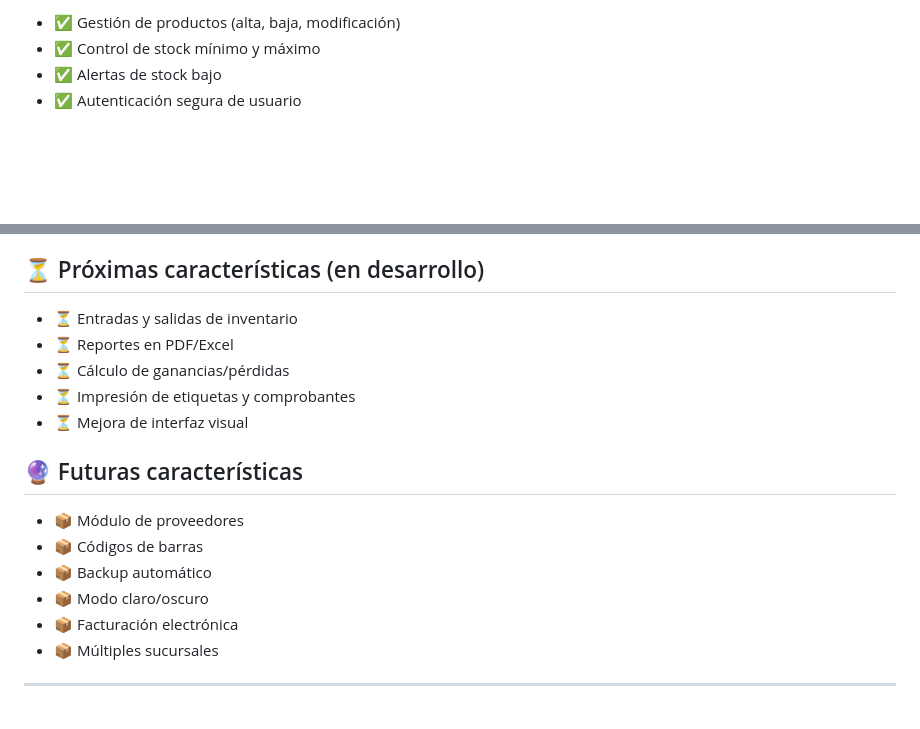
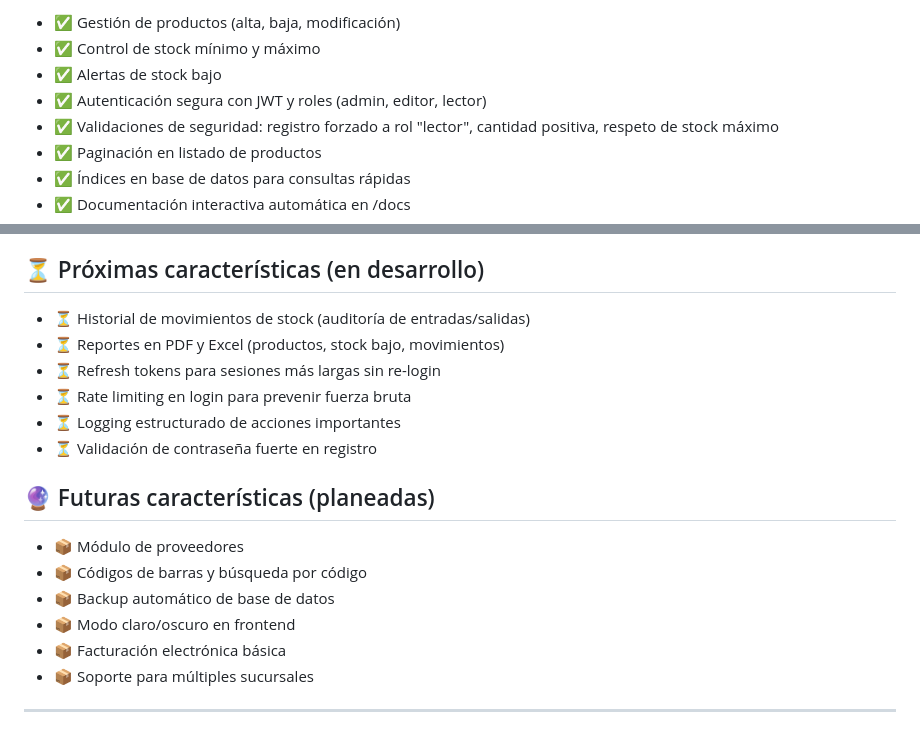
Before and after one commit to MauroKpoxD/DesktopManagerStock, a Markdown page: README.md, 2 parts joined by grey strips. GitHub-like rendering; blank space fills up the shorter version.

Commit message:
actualizacion de caracteristicas implementadas

```diff
--- a/README.md
+++ b/README.md
@@ -37,6 +37,10 @@
   <li>✅ Gestión de productos (alta, baja, modificación)</li>
   <li>✅ Control de stock mínimo y máximo</li>
   <li>✅ Alertas de stock bajo</li>
-  <li>✅ Autenticación segura de usuario</li>
+  <li>✅ Autenticación segura con JWT y roles (admin, editor, lector)</li>
+  <li>✅ Validaciones de seguridad: registro forzado a rol "lector", cantidad positiva, respeto de stock máximo</li>
+  <li>✅ Paginación en listado de productos</li>
+  <li>✅ Índices en base de datos para consultas rápidas</li>
+  <li>✅ Documentación interactiva automática en /docs</li>
 </ul>
 
@@ -44,23 +48,24 @@
 <h2>⏳ Próximas características (en desarrollo)</h2>
 
 <ul>
-  <li>⏳ Entradas y salidas de inventario</li>
-  <li>⏳ Reportes en PDF/Excel</li>
-  <li>⏳ Cálculo de ganancias/pérdidas</li>
-  <li>⏳ Impresión de etiquetas y comprobantes</li>
-  <li>⏳ Mejora de interfaz visual</li>
+  <li>⏳ Historial de movimientos de stock (auditoría de entradas/salidas)</li>
+  <li>⏳ Reportes en PDF y Excel (productos, stock bajo, movimientos)</li>
+  <li>⏳ Refresh tokens para sesiones más largas sin re-login</li>
+  <li>⏳ Rate limiting en login para prevenir fuerza bruta</li>
+  <li>⏳ Logging estructurado de acciones importantes</li>
+  <li>⏳ Validación de contraseña fuerte en registro</li>
 </ul>
 
-<!-- Futuras características -->
-<h2>🔮 Futuras características</h2>
+<!-- Futuras características (planeadas) -->
+<h2>🔮 Futuras características (planeadas)</h2>
 
 <ul>
   <li>📦 Módulo de proveedores</li>
-  <li>📦 Códigos de barras</li>
-  <li>📦 Backup automático</li>
-  <li>📦 Modo claro/oscuro</li>
-  <li>📦 Facturación electrónica</li>
-  <li>📦 Múltiples sucursales</li>
+  <li>📦 Códigos de barras y búsqueda por código</li>
+  <li>📦 Backup automático de base de datos</li>
+  <li>📦 Modo claro/oscuro en frontend</li>
+  <li>📦 Facturación electrónica básica</li>
+  <li>📦 Soporte para múltiples sucursales</li>
 </ul>
 
 <hr>
```
Also changed, not shown: other parts of README.md (+1 -1 lines).
